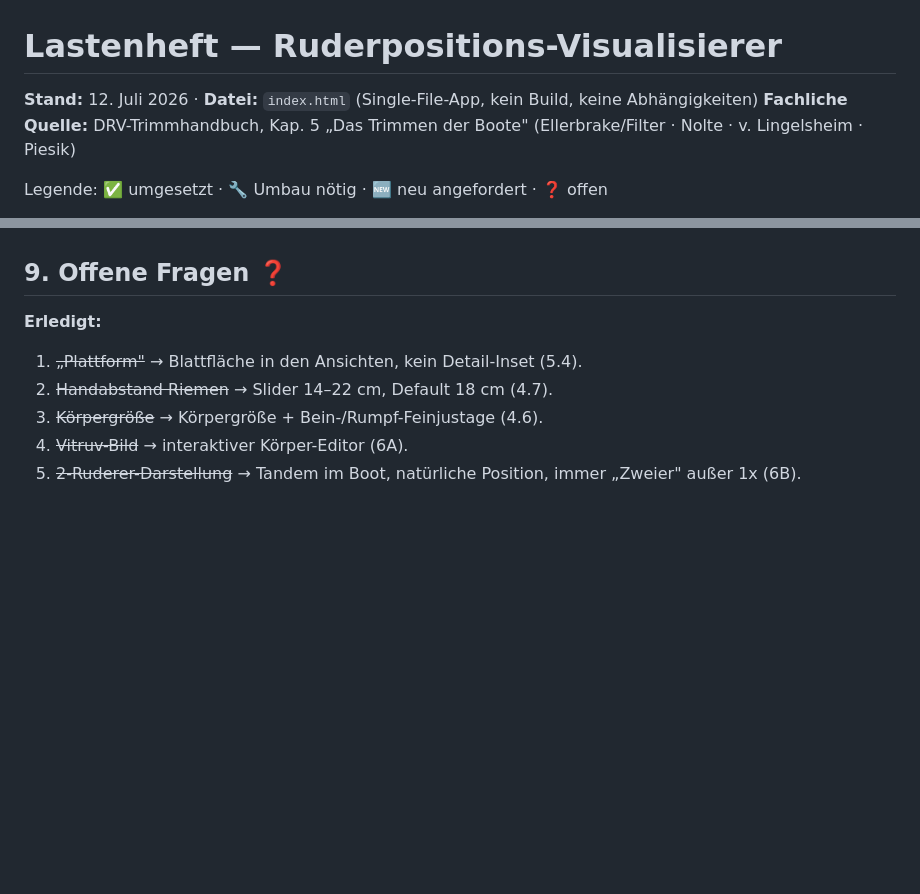
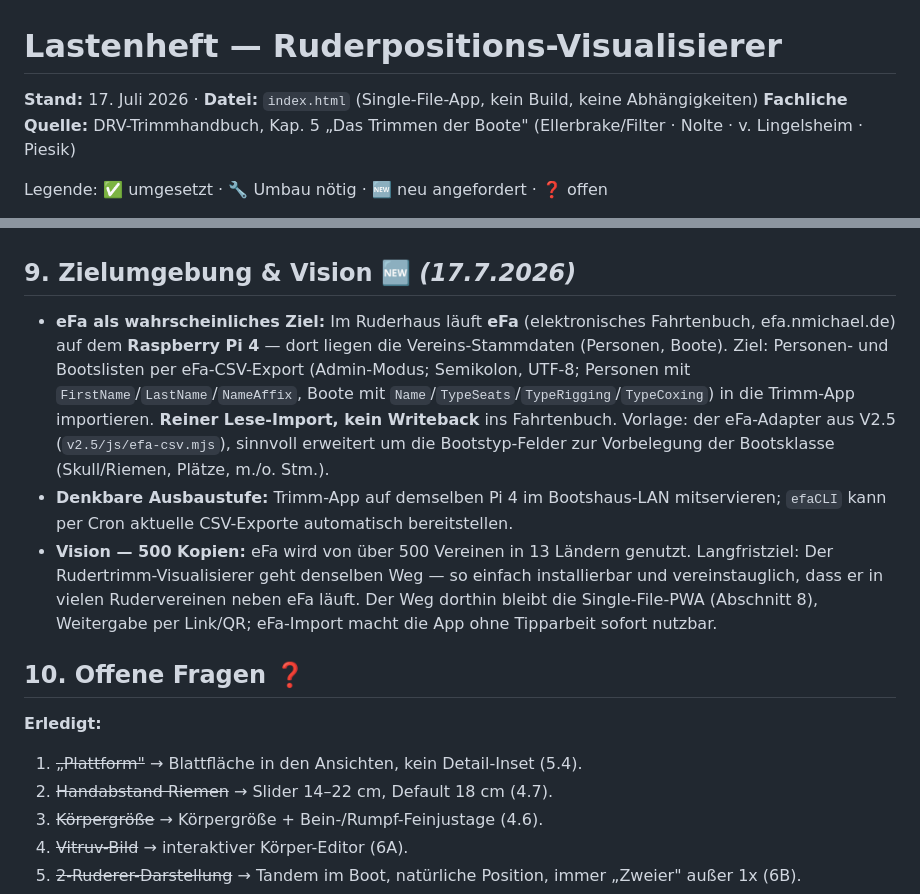
Before and after one commit to wolfaa73-jpg/rudertrimm, a Markdown page: LASTENHEFT.md, 2 parts joined by grey strips. Drawn GitHub-style; blank space fills up the shorter version.

Commit message:
Lastenheft: eFa/Pi4 als Zielumgebung und 500-Kopien-Vision ergänzt
Neuer Abschnitt 9 „Zielumgebung & Vision": eFa-CSV-Import (Personen +
Boote inkl. Bootstyp-Feldern) als wahrscheinliches Ziel, Pi 4 im
Ruderhaus als Plattform, langfristig Verbreitung nach eFa-Vorbild.
Bisheriger Abschnitt 9 (Offene Fragen) wird Abschnitt 10.

Co-Authored-By: Claude Sonnet 5 <noreply@anthropic.com>

```diff
--- a/LASTENHEFT.md
+++ b/LASTENHEFT.md
@@ -1,6 +1,6 @@
 # Lastenheft — Ruderpositions-Visualisierer
 
-**Stand:** 12. Juli 2026 · **Datei:** `index.html` (Single-File-App, kein Build, keine Abhängigkeiten)
+**Stand:** 17. Juli 2026 · **Datei:** `index.html` (Single-File-App, kein Build, keine Abhängigkeiten)
 **Fachliche Quelle:** DRV-Trimmhandbuch, Kap. 5 „Das Trimmen der Boote" (Ellerbrake/Filter · Nolte · v. Lingelsheim · Piesik)
 
 Legende: ✅ umgesetzt · 🔧 Umbau nötig · 🆕 neu angefordert · ❓ offen
@@ -232,7 +232,23 @@ entschärften Stemmbrett-Karte).
 - Keine Mehrsprachigkeit vorerst (deutsch).
 - Keine Simulation von Bootsdynamik/Hydrodynamik — Geometrie- und Technik-Visualisierung.
 
-## 9. Offene Fragen ❓
+## 9. Zielumgebung & Vision 🆕 *(17.7.2026)*
+
+- **eFa als wahrscheinliches Ziel:** Im Ruderhaus läuft **eFa** (elektronisches Fahrtenbuch,
+  efa.nmichael.de) auf dem **Raspberry Pi 4** — dort liegen die Vereins-Stammdaten (Personen, Boote).
+  Ziel: Personen- und Bootslisten per eFa-CSV-Export (Admin-Modus; Semikolon, UTF-8; Personen mit
+  `FirstName`/`LastName`/`NameAffix`, Boote mit `Name`/`TypeSeats`/`TypeRigging`/`TypeCoxing`) in die
+  Trimm-App importieren. **Reiner Lese-Import, kein Writeback** ins Fahrtenbuch. Vorlage: der
+  eFa-Adapter aus V2.5 (`v2.5/js/efa-csv.mjs`), sinnvoll erweitert um die Bootstyp-Felder zur
+  Vorbelegung der Bootsklasse (Skull/Riemen, Plätze, m./o. Stm.).
+- **Denkbare Ausbaustufe:** Trimm-App auf demselben Pi 4 im Bootshaus-LAN mitservieren;
+  `efaCLI` kann per Cron aktuelle CSV-Exporte automatisch bereitstellen.
+- **Vision — 500 Kopien:** eFa wird von über 500 Vereinen in 13 Ländern genutzt. Langfristziel:
+  Der Rudertrimm-Visualisierer geht denselben Weg — so einfach installierbar und vereinstauglich,
+  dass er in vielen Rudervereinen neben eFa läuft. Der Weg dorthin bleibt die Single-File-PWA
+  (Abschnitt 8), Weitergabe per Link/QR; eFa-Import macht die App ohne Tipparbeit sofort nutzbar.
+
+## 10. Offene Fragen ❓
 
 **Erledigt:**
 1. ~~„Plattform"~~ → Blattfläche in den Ansichten, kein Detail-Inset (5.4).
```
